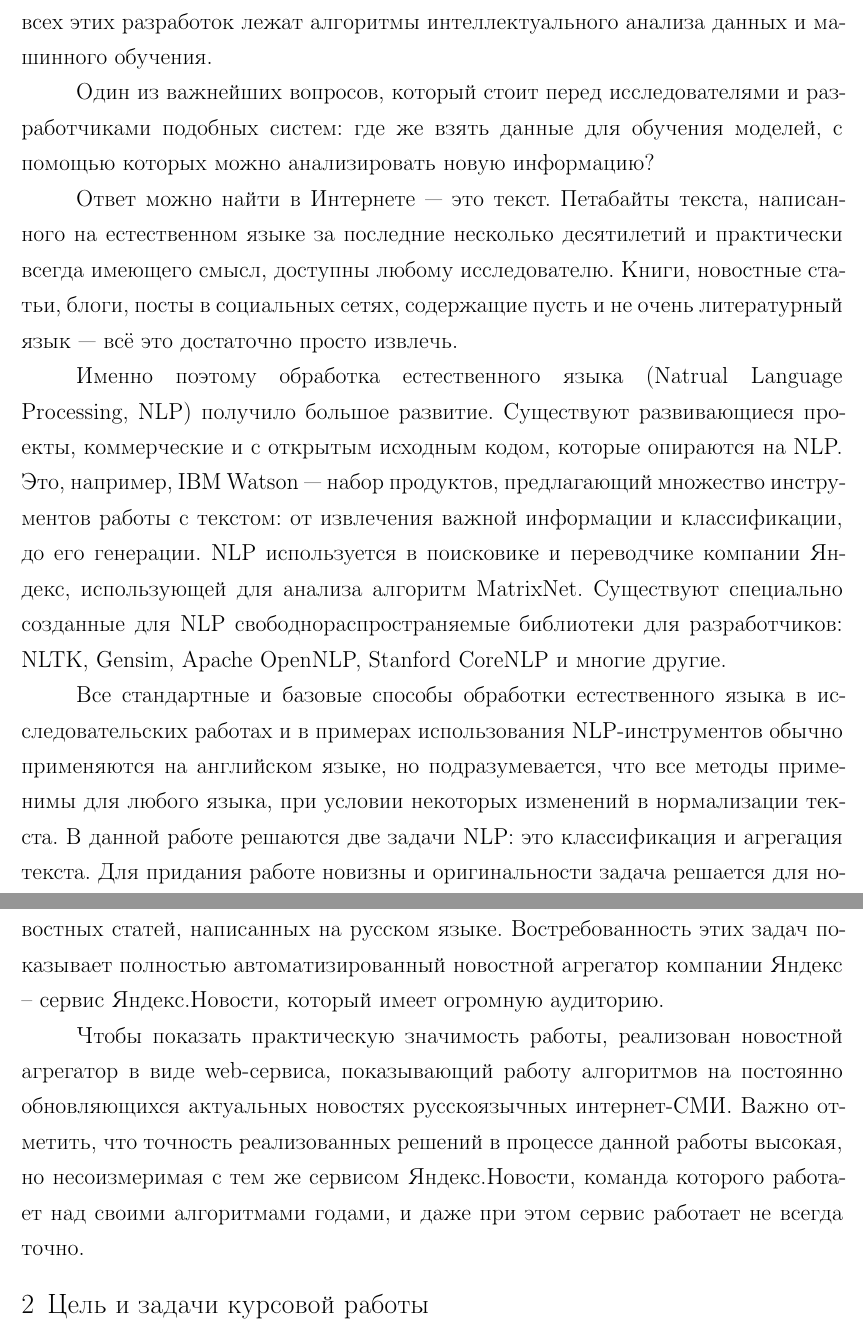
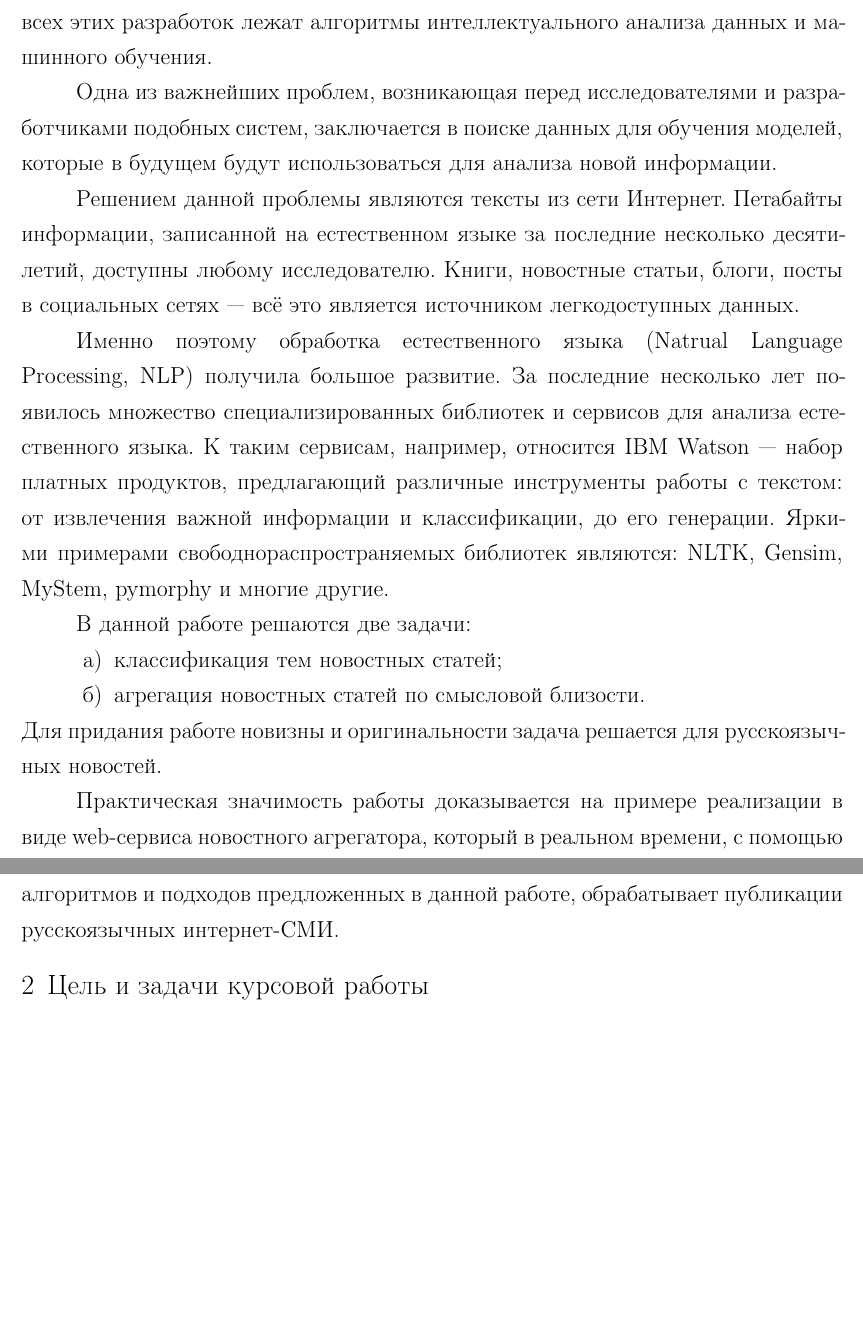
Before and after one commit to yutkin/News-Aggregator, a LaTeX document (docs/main.tex): two parts of pages 4 and 5 of 10, joined at a grey line, cut so that both start at the same text, the shorter picture padded with empty space. Compiled offline with pdfLaTeX; a LaTeX package or settings file that is missing is left out.

Commit message:
Imrovements in intro

```diff
--- a/docs/main.tex
+++ b/docs/main.tex
@@ -62,37 +62,50 @@
 \section{Введение}
 % Неможко публицистическое введение, чтобы хорошо читалось
 % ибо кроме введения обычно ничего не читают
-С каждым годом вычислительные мощности современных компьютеров и сервисов, предлагающие облачные вычисления, позволяют
-обрабатывать всё большие массивы данных. Благодаря этому происходит быстрое развитие алгоритмов анализа данных и машинного обучения. Результат работы этих алгоритмов можно увидеть в нашей повседневной жизни:
-сервисы прогноза погоды, которые предсказывают направление движения облаков, персонализированная реклама, подстраивающиеся под
-интересы пользователя, автомобили с автопилотом и т.д. --- в основе всех этих разработок лежат алгоритмы интеллектуального анализа данных и машинного обучения.
+С каждым годом вычислительные мощности современных компьютеров и сервисов,
+предлагающие облачные вычисления, позволяют
+обрабатывать всё большие массивы данных. Благодаря этому происходит быстрое
+развитие алгоритмов анализа данных и машинного обучения. Результат работы
+этих алгоритмов можно увидеть в нашей повседневной жизни:
+сервисы прогноза погоды, которые предсказывают направление движения
+облаков, персонализированная реклама, подстраивающиеся под
+интересы пользователя, автомобили с автопилотом и т.д. --- в основе всех
+этих разработок лежат алгоритмы интеллектуального анализа данных и
+машинного обучения.
 
-Один из важнейших вопросов, который стоит перед исследователями и разработчиками подобных систем: где же взять данные для обучения моделей, с помощью которых можно анализировать новую информацию?
+Одна из важнейших проблем, возникающая перед исследователями и
+разработчиками подобных систем, заключается в поиске данных для обучения моделей,
+которые в будущем будут использоваться для анализа новой информации.
 
-Ответ можно найти в Интернете --- это текст. Петабайты текста, написанного на естественном языке за последние несколько
-десятилетий и практически всегда имеющего смысл, доступны любому исследователю. Книги, новостные статьи, блоги, посты в
-социальных сетях, содержащие пусть и не очень литературный язык --- всё это достаточно просто извлечь.
+Решением данной проблемы являются тексты из сети Интернет.
+Петабайты информации, записанной на естественном языке за последние несколько
+десятилетий, доступны любому исследователю. Книги, новостные статьи, блоги, посты в
+социальных сетях --- всё это является источником легкодоступных данных.
 
-Именно поэтому обработка естественного языка (Natrual Language Processing, NLP) получило большое развитие. Существуют развивающиеся проекты, коммерческие и с открытым исходным кодом, которые опираются на NLP. Это, например, IBM
-Watson --- набор продуктов, предлагающий множество инструментов работы с текстом: от извлечения важной информации и
+Именно поэтому обработка естественного языка (Natrual Language Processing,
+NLP) получила большое развитие. За последние несколько лет появилось множество
+специализированных библиотек и сервисов для анализа естественного языка. К таким сервисам,
+например, относится IBM Watson --- набор платных продуктов, предлагающий различные
+инструменты работы с текстом: от извлечения важной информации и
 классификации, до его генерации. %https://www.ibm.com/watson/
-NLP используется в поисковике и переводчике компании Яндекс, использующей для анализа алгоритм MatrixNet. %https://yandex.com/company/technologies/matrixnet/
-Существуют специально созданные для NLP свободнораспространяемые библиотеки для разработчиков: NLTK, Gensim, Apache
-OpenNLP, Stanford CoreNLP и многие другие.
+Яркими примерами свободнораспространяемых библиотек являются: NLTK, Gensim, MyStem,
+pymorphy и многие другие.
 
-Все стандартные и базовые способы обработки естественного языка в исследовательских работах и в примерах использования
-NLP-инструментов обычно применяются на английском языке, но подразумевается, что все методы применимы для любого
-языка, при условии некоторых изменений в нормализации текста.
-% TODO: Перейти к конкретике работы плавнее и сделать меньше пересказа содержание -- это в аннотации
-В данной работе решаются две задачи NLP: это классификация и агрегация текста. Для придания работе новизны и
-оригинальности задача решается для новостных статей, написанных на русском языке. Востребованность этих задач
-показывает полностью автоматизированный новостной агрегатор компании Яндекс -- сервис Яндекс.Новости, который имеет
-огромную аудиторию. % https://yandex.ru/blog/company/76641
+%Все стандартные и базовые способы обработки естественного языка в
+%исследовательских работах и в примерах использования NLP-инструментов обычно применяются к английскому языку, но
+%подразумевается, что многие методы применимы к любым языкам, при условии некоторых изменений в нормализации текста.
+% TODO: Перейти к конкретике работы плавнее и сделать меньше пересказа
+% TODO: содержание -- это в аннотации
+В данной работе решаются две задачи:
+\begin{enumerate}
+	\item классификация тем новостных статей;
+	\item агрегация новостных статей по смысловой близости.
+\end{enumerate}
+Для придания работе новизны и оригинальности задача решается для русскоязычных новостей.
 
-Чтобы показать практическую значимость работы, реализован новостной агрегатор в виде web-сервиса, показывающий работу
-алгоритмов на постоянно обновляющихся актуальных новостях русскоязычных интернет-СМИ. Важно отметить, что точность
-реализованных решений в процессе данной работы высокая, но несоизмеримая с тем же сервисом Яндекс.Новости, команда
-которого работает над своими алгоритмами годами, и даже при этом сервис работает не всегда точно. %https://yandex.ru/blog/company/novosti-za-voskresene
+Практическая значимость работы доказывается на примере реализации в виде web-сервиса новостного агрегатора,
+который в реальном времени, с помощью алгоритмов и подходов предложенных в данной работе,
+обрабатывает публикации русскоязычных интернет-СМИ.
 
 % Какие то общие слова, почему мы делаем этот агрегатор, какие у него будут функции.
 \section{Цель и задачи курсовой работы}
```
Also changed, not shown: docs/main.pdf.
